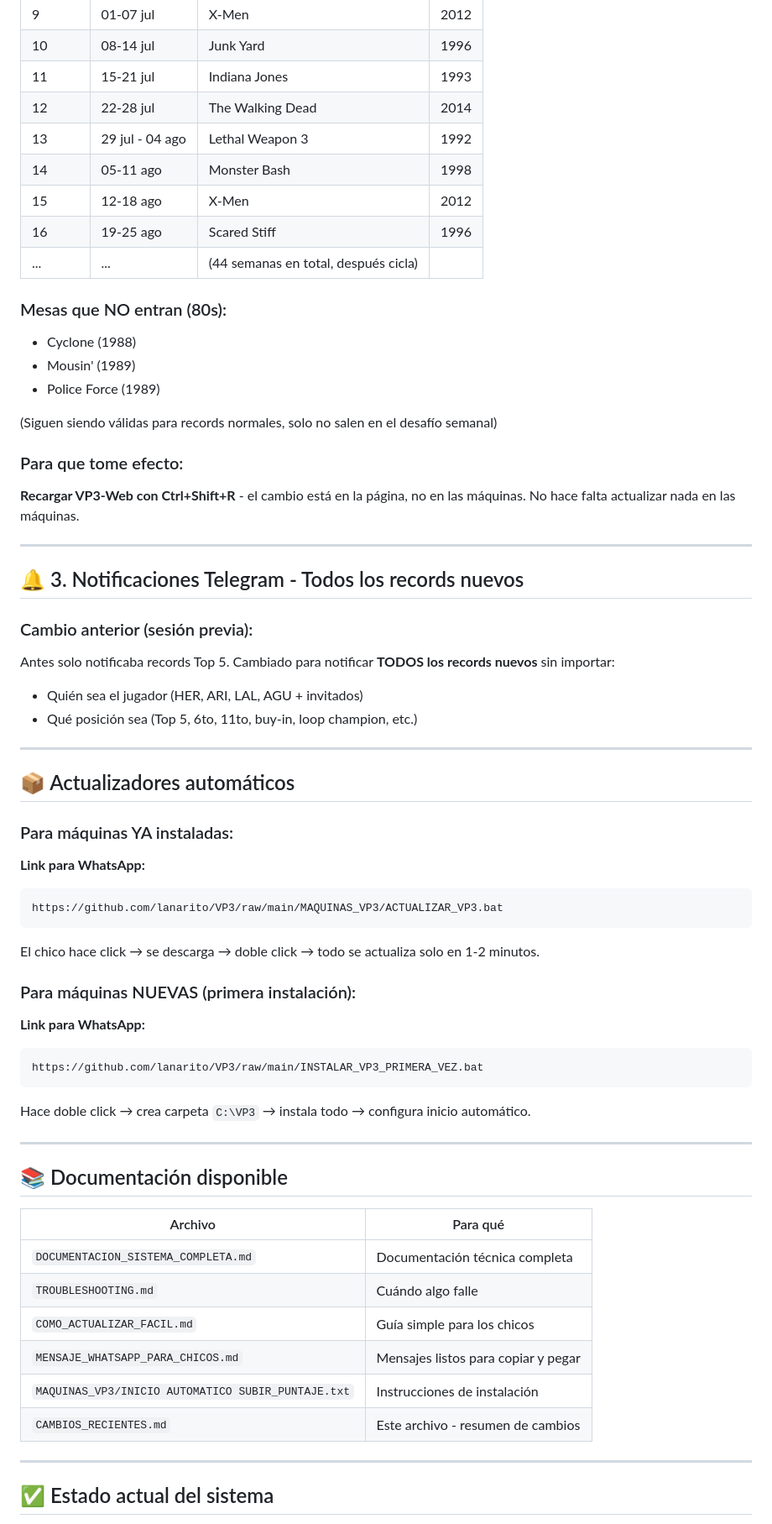
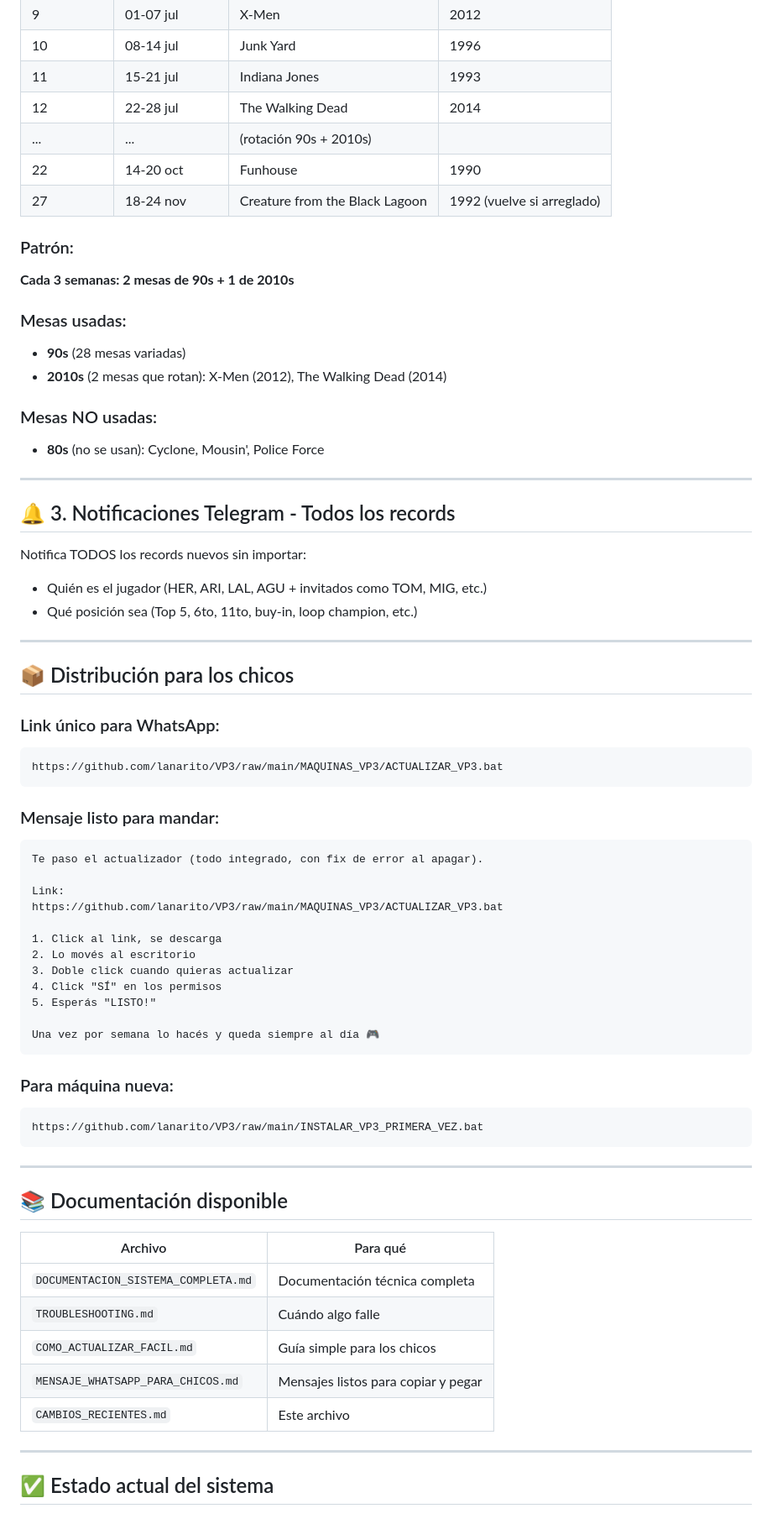
Before and after one commit to lanarito/VP3, a Markdown page: CAMBIOS_RECIENTES.md, the part around one of its changes. Shown at 84% size. Rendered like a GitHub page.

````diff
--- a/CAMBIOS_RECIENTES.md
+++ b/CAMBIOS_RECIENTES.md
@@ -63,50 +79,57 @@ Nuevo array `CHALLENGE_TABLES` en `index.html` con 44 entradas:
 | 10 | 08-14 jul | Junk Yard | 1996 |
 | 11 | 15-21 jul | Indiana Jones | 1993 |
 | 12 | 22-28 jul | The Walking Dead | 2014 |
-| 13 | 29 jul - 04 ago | Lethal Weapon 3 | 1992 |
-| 14 | 05-11 ago | Monster Bash | 1998 |
-| 15 | 12-18 ago | X-Men | 2012 |
-| 16 | 19-25 ago | Scared Stiff | 1996 |
-| ... | ... | (44 semanas en total, después cicla) | |
+| ... | ... | (rotación 90s + 2010s) | |
+| 22 | 14-20 oct | Funhouse | 1990 |
+| 27 | 18-24 nov | Creature from the Black Lagoon | 1992 (vuelve si arreglado) |
 
-### Mesas que NO entran (80s):
-- Cyclone (1988)
-- Mousin' (1989)
-- Police Force (1989)
+### Patrón:
+**Cada 3 semanas: 2 mesas de 90s + 1 de 2010s**
 
-(Siguen siendo válidas para records normales, solo no salen en el desafío semanal)
+### Mesas usadas:
+- **90s** (28 mesas variadas)
+- **2010s** (2 mesas que rotan): X-Men (2012), The Walking Dead (2014)
 
-### Para que tome efecto:
-**Recargar VP3-Web con Ctrl+Shift+R** - el cambio está en la página, no en las máquinas. No hace falta actualizar nada en las máquinas.
+### Mesas NO usadas:
+- **80s** (no se usan): Cyclone, Mousin', Police Force
 
 ---
 
-## 🔔 3. Notificaciones Telegram - Todos los records nuevos
+## 🔔 3. Notificaciones Telegram - Todos los records
 
-### Cambio anterior (sesión previa):
-Antes solo notificaba records Top 5. Cambiado para notificar **TODOS los records nuevos** sin importar:
-- Quién sea el jugador (HER, ARI, LAL, AGU + invitados)
+Notifica TODOS los records nuevos sin importar:
+- Quién es el jugador (HER, ARI, LAL, AGU + invitados como TOM, MIG, etc.)
 - Qué posición sea (Top 5, 6to, 11to, buy-in, loop champion, etc.)
 
 ---
 
-## 📦 Actualizadores automáticos
+## 📦 Distribución para los chicos
 
-### Para máquinas YA instaladas:
-**Link para WhatsApp:**
+### Link único para WhatsApp:
 ```
 https://github.com/lanarito/VP3/raw/main/MAQUINAS_VP3/ACTUALIZAR_VP3.bat
 ```
 
-El chico hace click → se descarga → doble click → todo se actualiza solo en 1-2 minutos.
+### Mensaje listo para mandar:
+```
+Te paso el actualizador (todo integrado, con fix de error al apagar).
 
-### Para máquinas NUEVAS (primera instalación):
-**Link para WhatsApp:**
+Link:
+https://github.com/lanarito/VP3/raw/main/MAQUINAS_VP3/ACTUALIZAR_VP3.bat
+
+1. Click al link, se descarga
+2. Lo movés al escritorio
+3. Doble click cuando quieras actualizar
+4. Click "SÍ" en los permisos
+5. Esperás "LISTO!"
+
+Una vez por semana lo hacés y queda siempre al día 🎮
+```
+
+### Para máquina nueva:
 ```
 https://github.com/lanarito/VP3/raw/main/INSTALAR_VP3_PRIMERA_VEZ.bat
 ```
-
-Hace doble click → crea carpeta `C:\VP3` → instala todo → configura inicio automático.
 
 ---
 
@@ -118,8 +141,7 @@ Hace doble click → crea carpeta `C:\VP3` → instala todo → configura inicio
 | `TROUBLESHOOTING.md` | Cuándo algo falle |
 | `COMO_ACTUALIZAR_FACIL.md` | Guía simple para los chicos |
 | `MENSAJE_WHATSAPP_PARA_CHICOS.md` | Mensajes listos para copiar y pegar |
-| `MAQUINAS_VP3/INICIO AUTOMATICO SUBIR_PUNTAJE.txt` | Instrucciones de instalación |
-| `CAMBIOS_RECIENTES.md` | Este archivo - resumen de cambios |
+| `CAMBIOS_RECIENTES.md` | Este archivo |
 
 ---
 
````
Also changed, not shown: other parts of CAMBIOS_RECIENTES.md (+69 -45 lines), DOCUMENTACION_SISTEMA_COMPLETA.md (+28 -1 lines).
